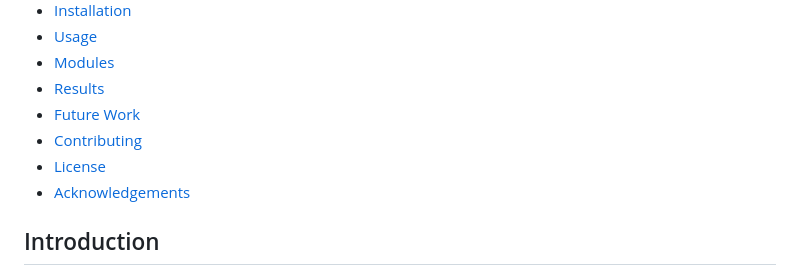
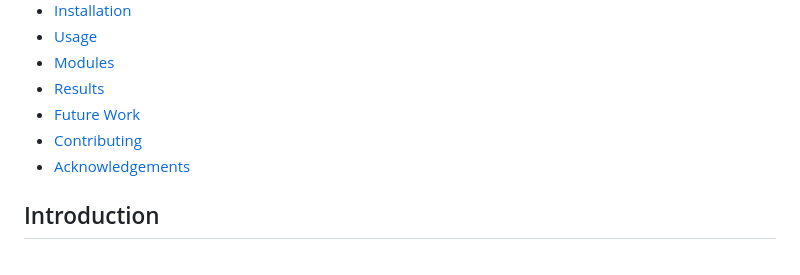
Before and after one commit to ItsDarker/Cyber-Attack-Classification-Using-Supervised-ML, a Markdown page: README.md, the part around the change. Drawn GitHub-style.

```diff
--- a/README.md
+++ b/README.md
@@ -13,7 +13,6 @@ This project focuses on developing a machine learning-based system to classify n
 - [Results](#results)
 - [Future Work](#future-work)
 - [Contributing](#contributing)
-- [License](#license)
 - [Acknowledgements](#acknowledgements)
 
 ## Introduction
```
